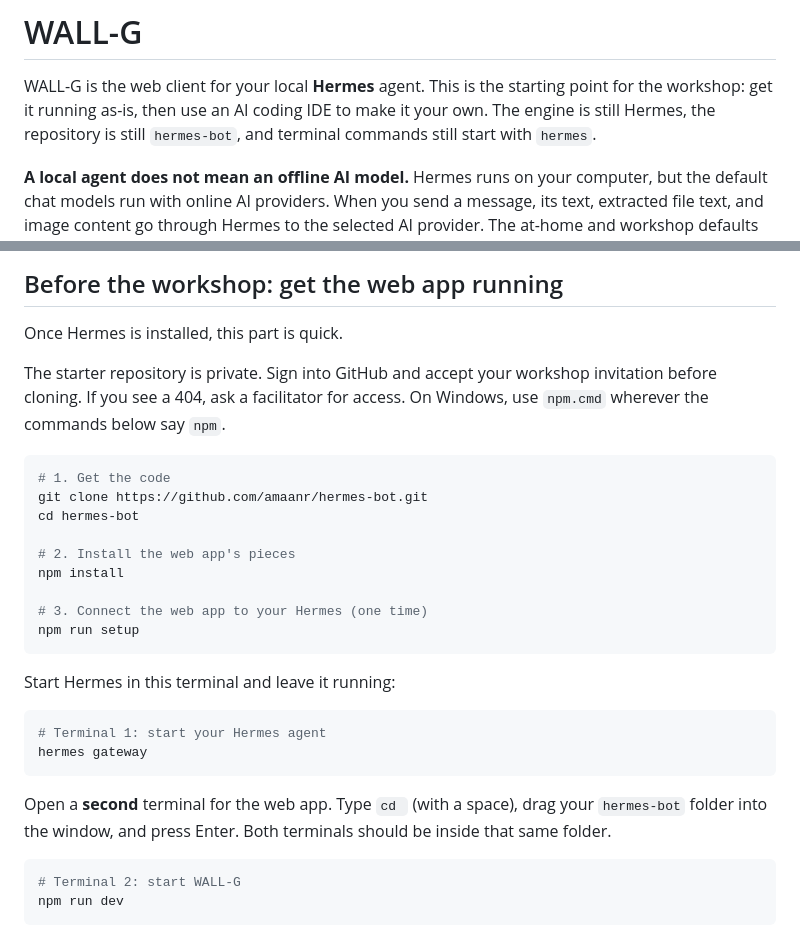
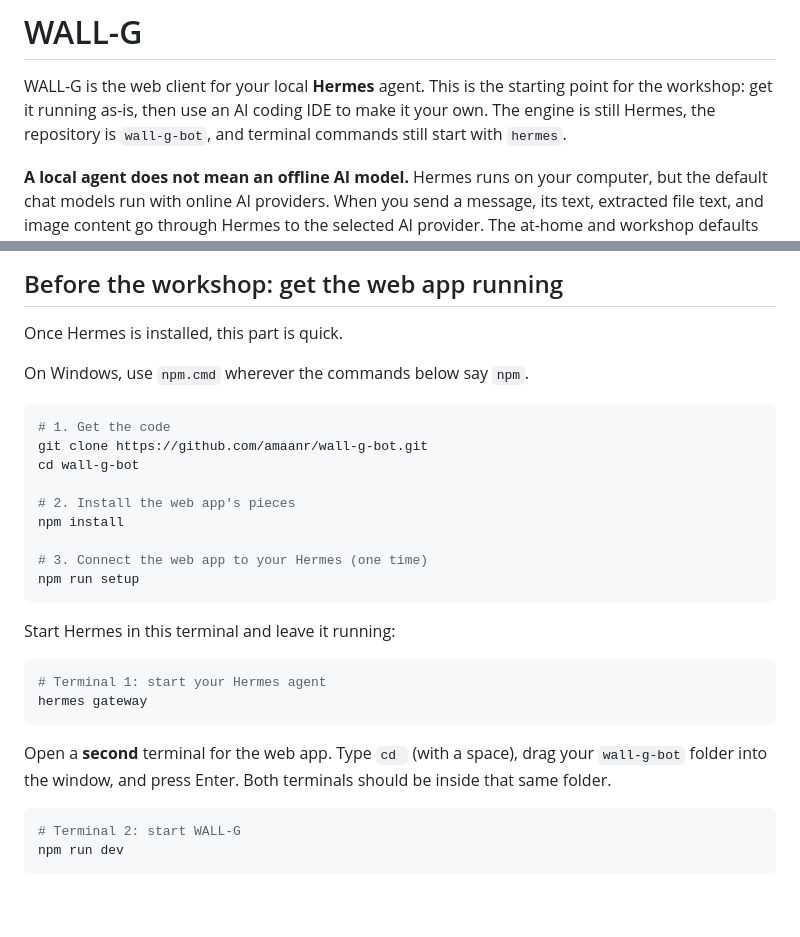
Before and after one commit to amaanr/wall-g-bot, a Markdown page: README.md, 2 parts joined by grey strips. Drawn GitHub-style; blank space fills up the shorter version.

Commit message:
Rename starter repo to wall-g-bot and note public clone

````diff
--- a/README.md
+++ b/README.md
@@ -2,8 +2,8 @@
 
 WALL-G is the web client for your local **Hermes** agent. This is the starting
 point for the workshop: get it running as-is, then use an AI coding IDE to make
-it your own. The engine is still Hermes, the repository is still `hermes-bot`,
-and terminal commands still start with `hermes`.
+it your own. The engine is still Hermes, the repository is `wall-g-bot`, and
+terminal commands still start with `hermes`.
 
 **A local agent does not mean an offline AI model.** Hermes runs on your
 computer, but the default chat models run with online AI providers. When you
@@ -58,14 +58,12 @@ reply in your browser before marking your setup complete.
 
 Once Hermes is installed, this part is quick.
 
-The starter repository is private. Sign into GitHub and accept your workshop
-invitation before cloning. If you see a 404, ask a facilitator for access.
 On Windows, use `npm.cmd` wherever the commands below say `npm`.
 
 ```bash
 # 1. Get the code
-git clone https://github.com/amaanr/hermes-bot.git
-cd hermes-bot
+git clone https://github.com/amaanr/wall-g-bot.git
+cd wall-g-bot
 
 # 2. Install the web app's pieces
 npm install
@@ -82,7 +80,7 @@ hermes gateway
 ```
 
 Open a **second** terminal for the web app. Type `cd ` (with a space), drag your
-`hermes-bot` folder into the window, and press Enter. Both terminals should be
+`wall-g-bot` folder into the window, and press Enter. Both terminals should be
 inside that same folder.
 
 ```bash
````
